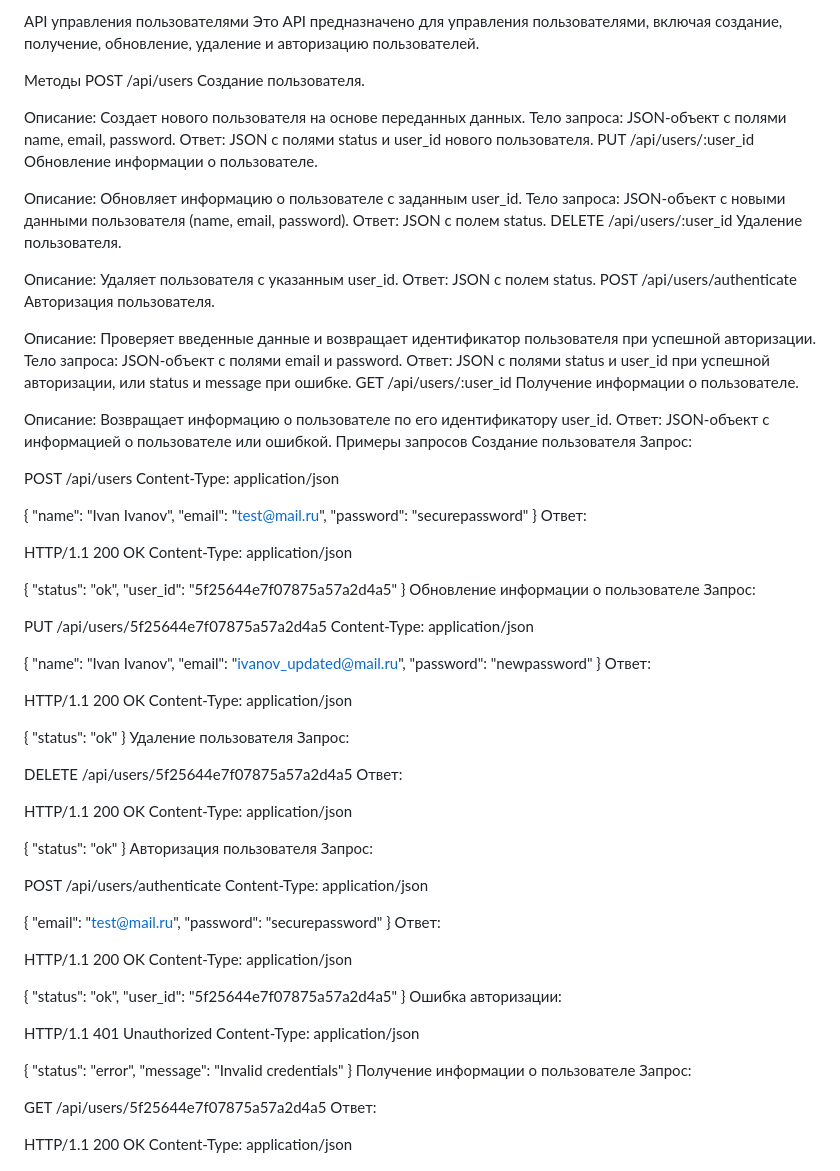
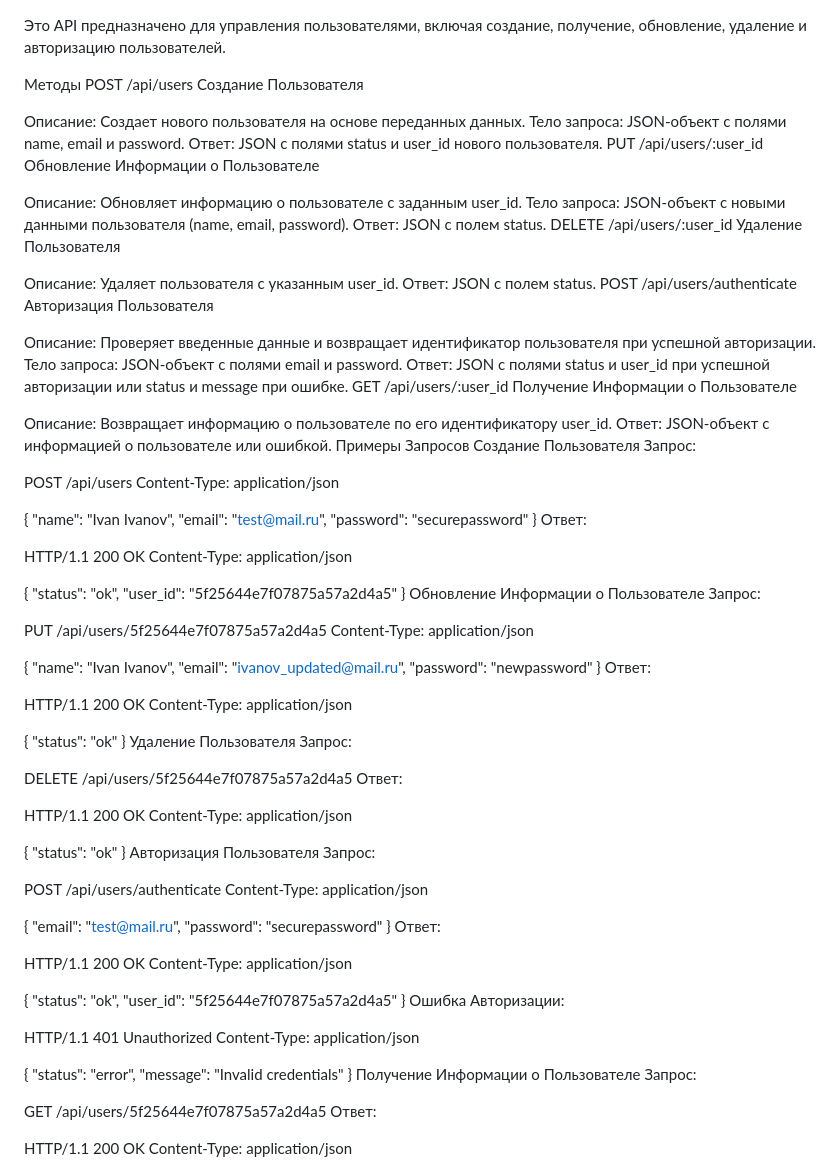
Before and after one commit to Dornode/hh, a Markdown page: README.md, the part around the change. Rendered like a GitHub page.

```diff
--- a/README.md
+++ b/README.md
@@ -1,37 +1,36 @@
-API управления пользователями
 Это API предназначено для управления пользователями, включая создание, получение, обновление, удаление и авторизацию пользователей.
 
 Методы
 POST /api/users
-Создание пользователя.
+Создание Пользователя
 
 Описание: Создает нового пользователя на основе переданных данных.
-Тело запроса: JSON-объект с полями name, email, password.
+Тело запроса: JSON-объект с полями name, email и password.
 Ответ: JSON с полями status и user_id нового пользователя.
 PUT /api/users/:user_id
-Обновление информации о пользователе.
+Обновление Информации о Пользователе
 
 Описание: Обновляет информацию о пользователе с заданным user_id.
 Тело запроса: JSON-объект с новыми данными пользователя (name, email, password).
 Ответ: JSON с полем status.
 DELETE /api/users/:user_id
-Удаление пользователя.
+Удаление Пользователя
 
 Описание: Удаляет пользователя с указанным user_id.
 Ответ: JSON с полем status.
 POST /api/users/authenticate
-Авторизация пользователя.
+Авторизация Пользователя
 
 Описание: Проверяет введенные данные и возвращает идентификатор пользователя при успешной авторизации.
 Тело запроса: JSON-объект с полями email и password.
-Ответ: JSON с полями status и user_id при успешной авторизации, или status и message при ошибке.
+Ответ: JSON с полями status и user_id при успешной авторизации или status и message при ошибке.
 GET /api/users/:user_id
-Получение информации о пользователе.
+Получение Информации о Пользователе
 
 Описание: Возвращает информацию о пользователе по его идентификатору user_id.
 Ответ: JSON-объект с информацией о пользователе или ошибкой.
-Примеры запросов
-Создание пользователя
+Примеры Запросов
+Создание Пользователя
 Запрос:
 
 POST /api/users
@@ -51,7 +50,7 @@ Content-Type: application/json
   "status": "ok",
   "user_id": "5f25644e7f07875a57a2d4a5"
 }
-Обновление информации о пользователе
+Обновление Информации о Пользователе
 Запрос:
 
 PUT /api/users/5f25644e7f07875a57a2d4a5
@@ -70,7 +69,7 @@ Content-Type: application/json
 {
   "status": "ok"
 }
-Удаление пользователя
+Удаление Пользователя
 Запрос:
 
 DELETE /api/users/5f25644e7f07875a57a2d4a5
@@ -82,7 +81,7 @@ Content-Type: application/json
 {
   "status": "ok"
 }
-Авторизация пользователя
+Авторизация Пользователя
 Запрос:
 
 POST /api/users/authenticate
@@ -101,7 +100,7 @@ Content-Type: application/json
   "status": "ok",
   "user_id": "5f25644e7f07875a57a2d4a5"
 }
-Ошибка авторизации:
+Ошибка Авторизации:
 
 HTTP/1.1 401 Unauthorized
 Content-Type: application/json
@@ -110,7 +109,7 @@ Content-Type: application/json
   "status": "error",
   "message": "Invalid credentials"
 }
-Получение информации о пользователе
+Получение Информации о Пользователе
 Запрос:
 
 GET /api/users/5f25644e7f07875a57a2d4a5
```
